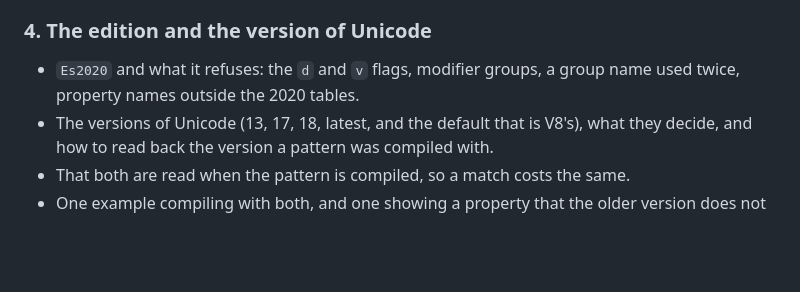
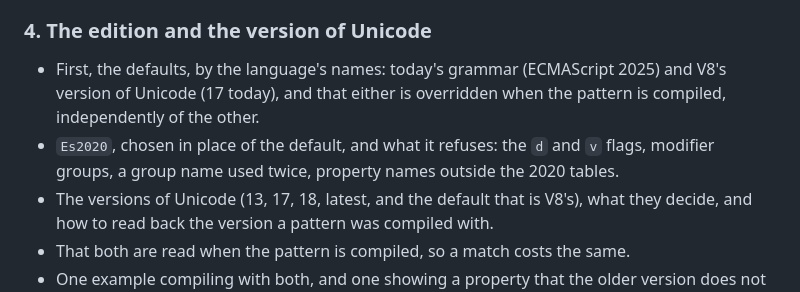
Before and after one commit to corvus-dotnet/Corvus.Regex.Ecma262, a Markdown page: docs/plan/getting-started-outline.md, the part around the change. Rendered like a GitHub page; blank space fills up the shorter version.

Commit message:
The edition and Unicode section says what the defaults are, and that either is overridden
By default a pattern is read with today's grammar, ECMAScript 2025, and V8's version of
Unicode; the section now says so first, by the language's names, so that ECMAScript 2020
reads as the choice it is, made in place of the default.

Co-Authored-By: Claude Opus 5.5 <noreply@anthropic.com>
Claude-Session: https://claude.ai/code/session_011rjLiHWYWRFfJb3dkSsnE3

```diff
--- a/docs/plan/getting-started-outline.md
+++ b/docs/plan/getting-started-outline.md
@@ -41,8 +41,10 @@ showing a result (an assertion, a `# =>` comment), as long as the tests check it
 
 ### 4. The edition and the version of Unicode
 
-- `Es2020` and what it refuses: the `d` and `v` flags, modifier groups, a group name used twice, property names
-  outside the 2020 tables.
+- First, the defaults, by the language's names: today's grammar (ECMAScript 2025) and V8's version of Unicode (17
+  today), and that either is overridden when the pattern is compiled, independently of the other.
+- `Es2020`, chosen in place of the default, and what it refuses: the `d` and `v` flags, modifier groups, a group name
+  used twice, property names outside the 2020 tables.
 - The versions of Unicode (13, 17, 18, latest, and the default that is V8's), what they decide, and how to read back
   the version a pattern was compiled with.
 - That both are read when the pattern is compiled, so a match costs the same.
```
Also changed, not shown: 1 other file.
